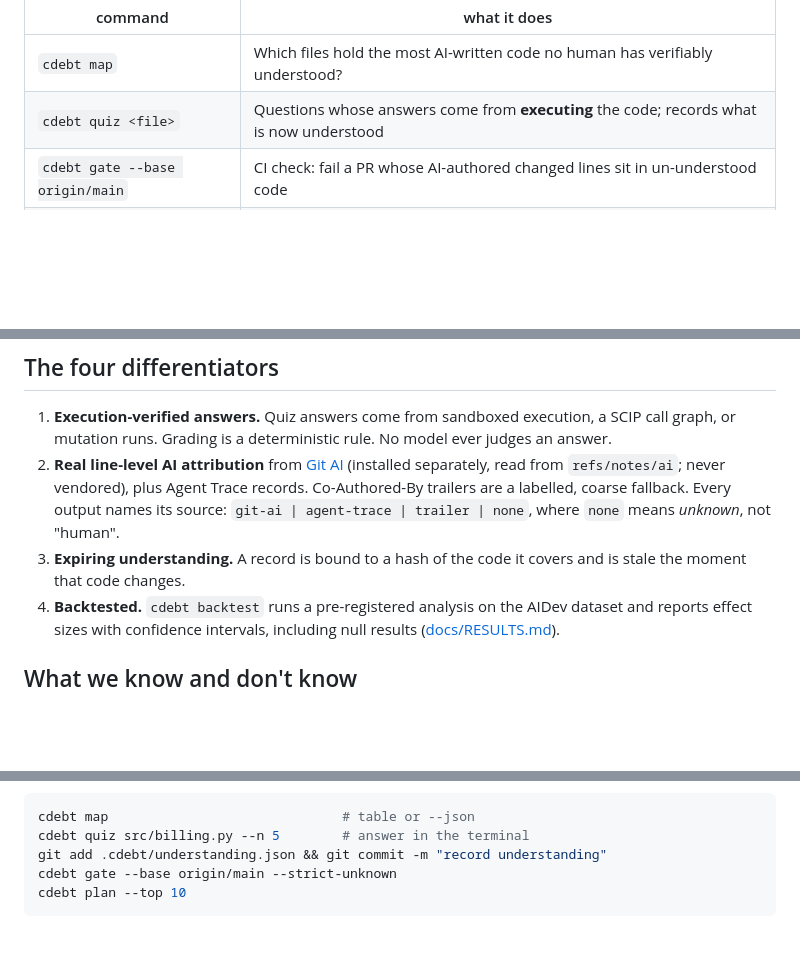
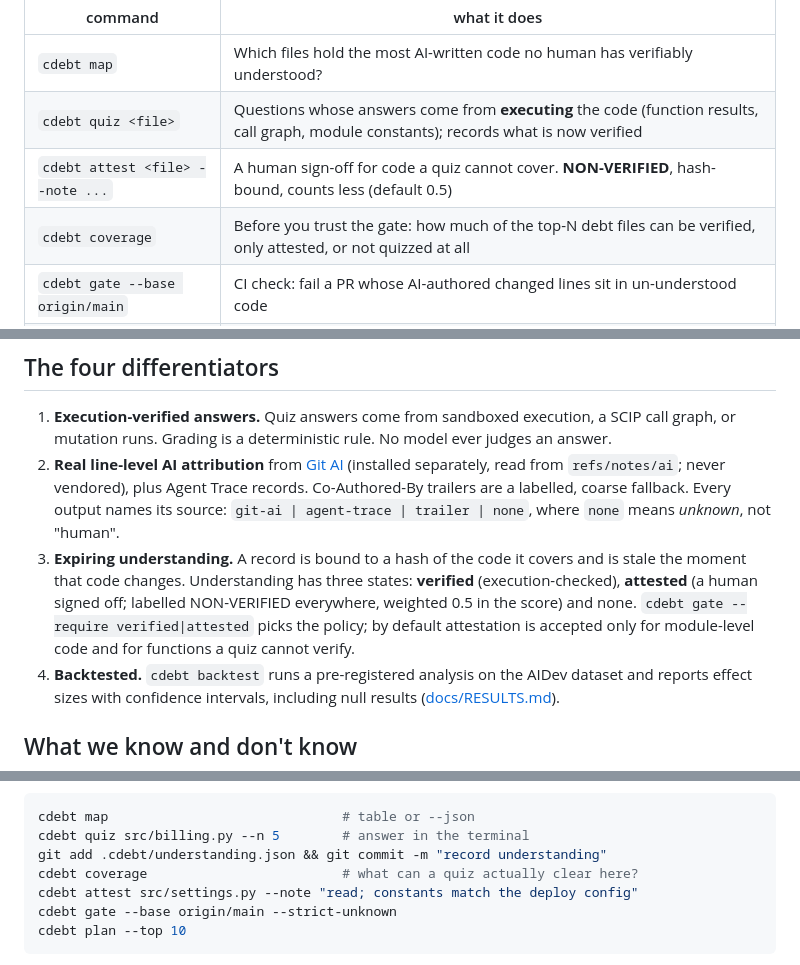
Before and after one commit to Adityakk9031/cdebt, a Markdown page: README.md, 3 parts joined by grey strips. Rendered like a GitHub page; blank space fills up the shorter version.

Commit message:
Docs: verified/attested states, coverage and attest in README, LIMITS, METHOD
Co-Authored-By: Claude Sonnet 5.5 <noreply@anthropic.com>

````diff
--- a/README.md
+++ b/README.md
@@ -13,7 +13,9 @@ and nobody knows how big the gap is. `cdebt` makes it visible, testable and enfo
 | command | what it does |
 |---|---|
 | `cdebt map` | Which files hold the most AI-written code no human has verifiably understood? |
-| `cdebt quiz <file>` | Questions whose answers come from **executing** the code; records what is now understood |
+| `cdebt quiz <file>` | Questions whose answers come from **executing** the code (function results, call graph, module constants); records what is now verified |
+| `cdebt attest <file> --note ...` | A human sign-off for code a quiz cannot cover. **NON-VERIFIED**, hash-bound, counts less (default 0.5) |
+| `cdebt coverage` | Before you trust the gate: how much of the top-N debt files can be verified, only attested, or not quizzed at all |
 | `cdebt gate --base origin/main` | CI check: fail a PR whose AI-authored changed lines sit in un-understood code |
 | `cdebt plan` | Ranked pay-down plan (quiz / review / rewrite-or-delete) with effort estimates |
 | `cdebt backtest` | Does the (proxy) score predict later fixes and reverts on AIDev? Reproducible, published as measured |
@@ -28,7 +30,10 @@ and nobody knows how big the gap is. `cdebt` makes it visible, testable and enfo
    Co-Authored-By trailers are a labelled, coarse fallback. Every output names its source:
    `git-ai | agent-trace | trailer | none`, where `none` means *unknown*, not "human".
 3. **Expiring understanding.** A record is bound to a hash of the code it covers and is stale
-   the moment that code changes.
+   the moment that code changes. Understanding has three states: **verified** (execution-checked),
+   **attested** (a human signed off; labelled NON-VERIFIED everywhere, weighted 0.5 in the score)
+   and none. `cdebt gate --require verified|attested` picks the policy; by default attestation is
+   accepted only for module-level code and for functions a quiz cannot verify.
 4. **Backtested.** `cdebt backtest` runs a pre-registered analysis on the AIDev dataset and
    reports effect sizes with confidence intervals, including null results
    ([docs/RESULTS.md](docs/RESULTS.md)).
@@ -86,6 +91,8 @@ Interactive use:
 cdebt map                              # table or --json
 cdebt quiz src/billing.py --n 5        # answer in the terminal
 git add .cdebt/understanding.json && git commit -m "record understanding"
+cdebt coverage                         # what can a quiz actually clear here?
+cdebt attest src/settings.py --note "read; constants match the deploy config"
 cdebt gate --base origin/main --strict-unknown
 cdebt plan --top 10
 ```
````
Also changed, not shown: docs/LIMITS.md (+8 -2 lines), docs/METHOD.md (+17 -0 lines).
